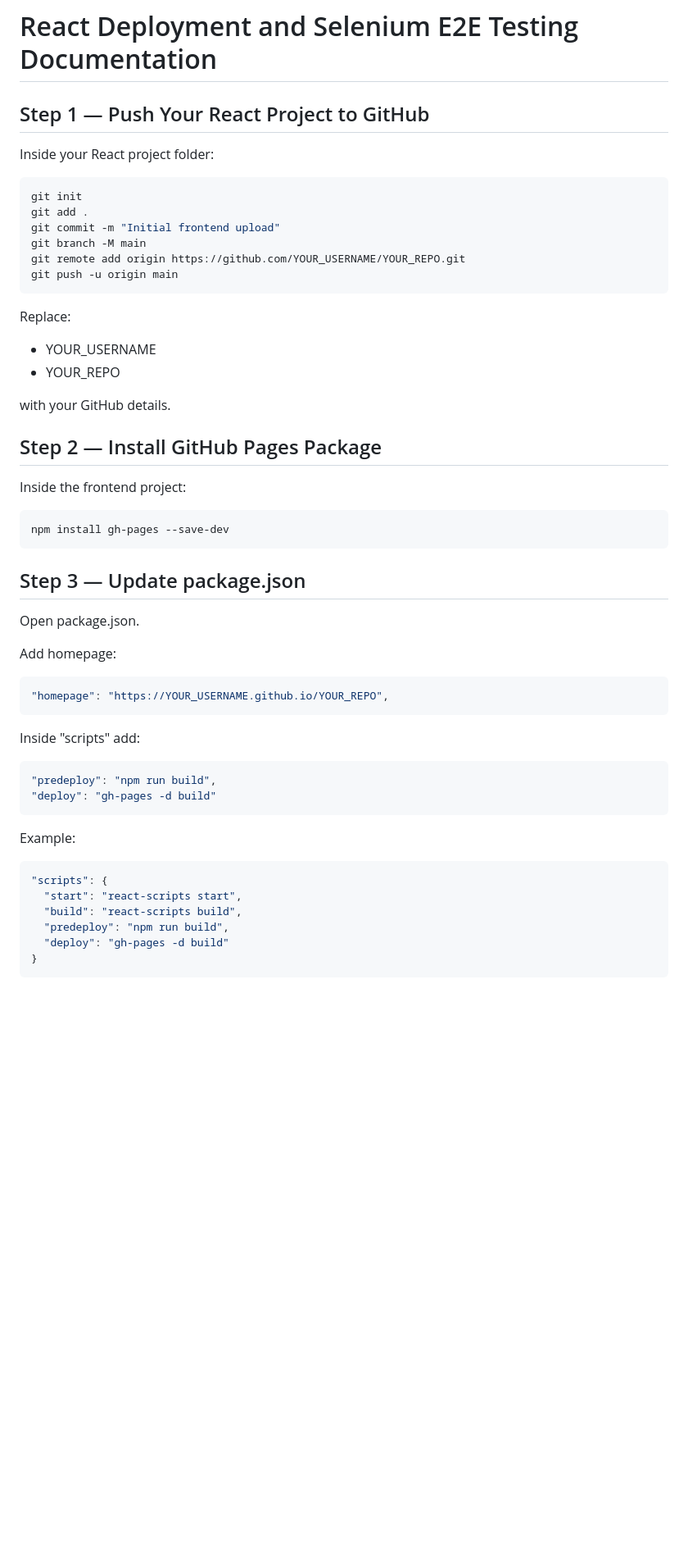
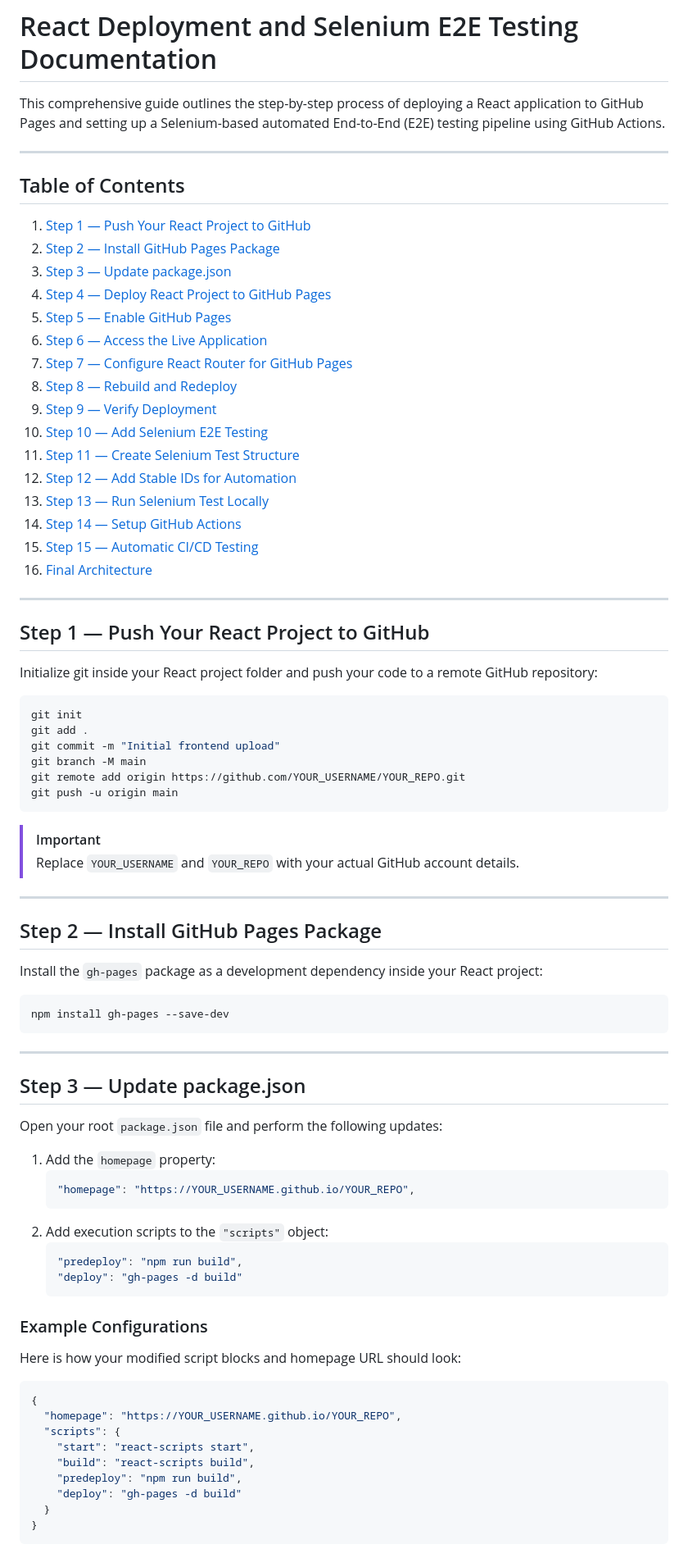
Before and after one commit to gogulamanikanta11/PantryMobileApp, a Markdown page: docs/react_deployment_and_selenium_testing.md, the part around one of its changes. Shown at 82% size. Drawn GitHub-style; blank space fills up the shorter version.

````diff
--- a/docs/react_deployment_and_selenium_testing.md
+++ b/docs/react_deployment_and_selenium_testing.md
@@ -1,8 +1,32 @@
 # React Deployment and Selenium E2E Testing Documentation
+
+This comprehensive guide outlines the step-by-step process of deploying a React application to GitHub Pages and setting up a Selenium-based automated End-to-End (E2E) testing pipeline using GitHub Actions.
+
+---
+
+## Table of Contents
+1. [Step 1 — Push Your React Project to GitHub](#step-1--push-your-react-project-to-github)
+2. [Step 2 — Install GitHub Pages Package](#step-2--install-github-pages-package)
+3. [Step 3 — Update package.json](#step-3--update-packagejson)
+4. [Step 4 — Deploy React Project to GitHub Pages](#step-4--deploy-react-project-to-github-pages)
+5. [Step 5 — Enable GitHub Pages](#step-5--enable-github-pages)
+6. [Step 6 — Access the Live Application](#step-6--access-the-live-application)
+7. [Step 7 — Configure React Router for GitHub Pages](#step-7--configure-react-router-for-github-pages)
+8. [Step 8 — Rebuild and Redeploy](#step-8--rebuild-and-redeploy)
+9. [Step 9 — Verify Deployment](#step-9--verify-deployment)
+10. [Step 10 — Add Selenium E2E Testing](#step-10--add-selenium-e2e-testing)
+11. [Step 11 — Create Selenium Test Structure](#step-11--create-selenium-test-structure)
+12. [Step 12 — Add Stable IDs for Automation](#step-12--add-stable-ids-for-automation)
+13. [Step 13 — Run Selenium Test Locally](#step-13--run-selenium-test-locally)
+14. [Step 14 — Setup GitHub Actions](#step-14--setup-github-actions)
+15. [Step 15 — Automatic CI/CD Testing](#step-15--automatic-cicd-testing)
+16. [Final Architecture](#final-architecture)
+
+---
 
 ## Step 1 — Push Your React Project to GitHub
 
-Inside your React project folder:
+Initialize git inside your React project folder and push your code to a remote GitHub repository:
 
 ```bash
 git init
@@ -13,45 +37,47 @@ git remote add origin https://github.com/YOUR_USERNAME/YOUR_REPO.git
 git push -u origin main
 ```
 
-Replace:
-* YOUR_USERNAME
-* YOUR_REPO
+> [!IMPORTANT]
+> Replace `YOUR_USERNAME` and `YOUR_REPO` with your actual GitHub account details.
 
-with your GitHub details.
+---
 
 ## Step 2 — Install GitHub Pages Package
 
-Inside the frontend project:
+Install the `gh-pages` package as a development dependency inside your React project:
 
 ```bash
 npm install gh-pages --save-dev
 ```
 
+---
+
 ## Step 3 — Update package.json
 
-Open package.json.
+Open your root `package.json` file and perform the following updates:
 
-Add homepage:
+1. Add the `homepage` property:
+   ```json
+   "homepage": "https://YOUR_USERNAME.github.io/YOUR_REPO",
+   ```
+2. Add execution scripts to the `"scripts"` object:
+   ```json
+   "predeploy": "npm run build",
+   "deploy": "gh-pages -d build"
+   ```
+
+### Example Configurations
+Here is how your modified script blocks and homepage URL should look:
 
 ```json
-"homepage": "https://YOUR_USERNAME.github.io/YOUR_REPO",
-```
-
-Inside "scripts" add:
-
-```json
-"predeploy": "npm run build",
-"deploy": "gh-pages -d build"
-```
-
-Example:
-
-```json
-"scripts": {
-  "start": "react-scripts start",
-  "build": "react-scripts build",
-  "predeploy": "npm run build",
-  "deploy": "gh-pages -d build"
+{
+  "homepage": "https://YOUR_USERNAME.github.io/YOUR_REPO",
+  "scripts": {
+    "start": "react-scripts start",
+    "build": "react-scripts build",
+    "predeploy": "npm run build",
+    "deploy": "gh-pages -d build"
+  }
 }
 ```
 
````
Also changed, not shown: other parts of docs/react_deployment_and_selenium_testing.md (+83 -78 lines).
